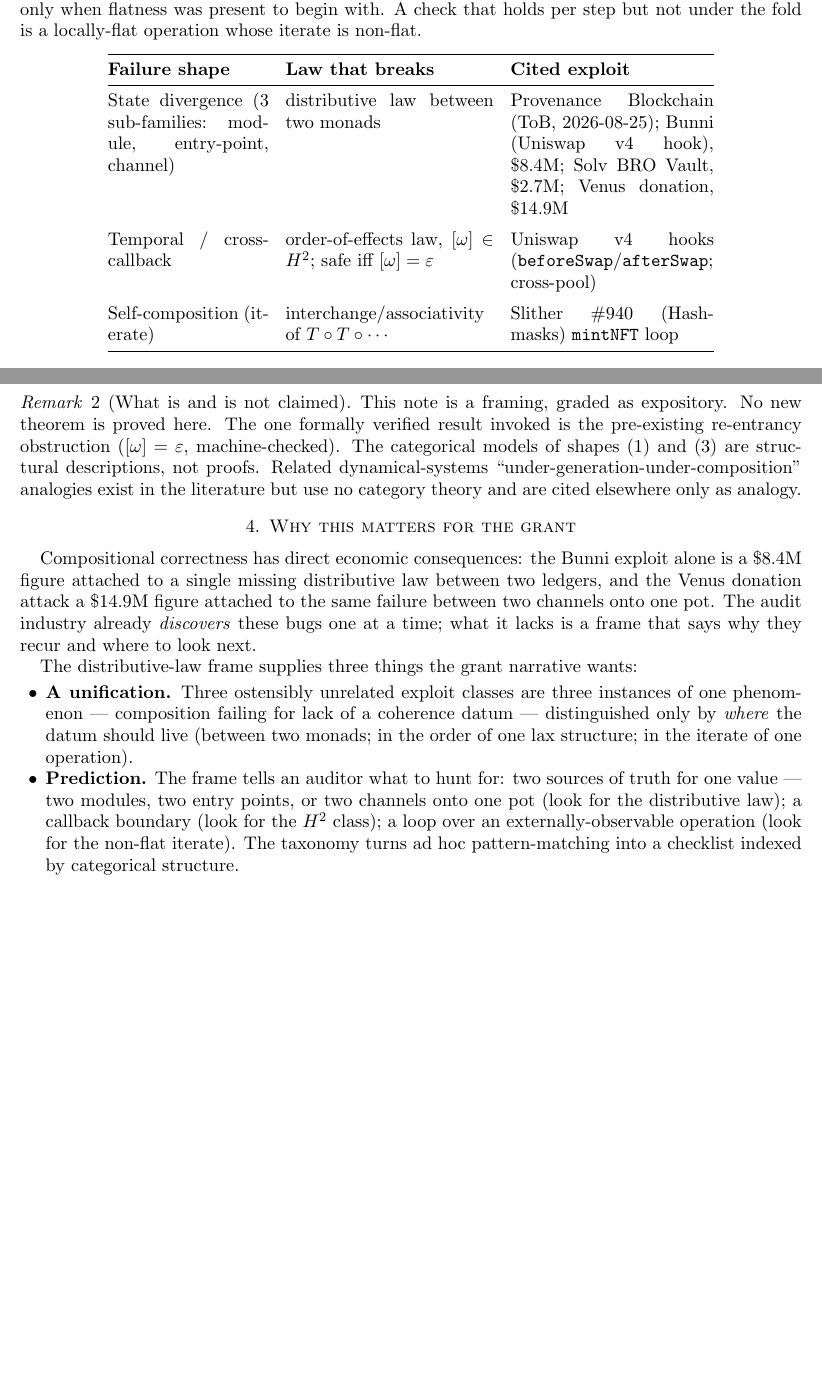
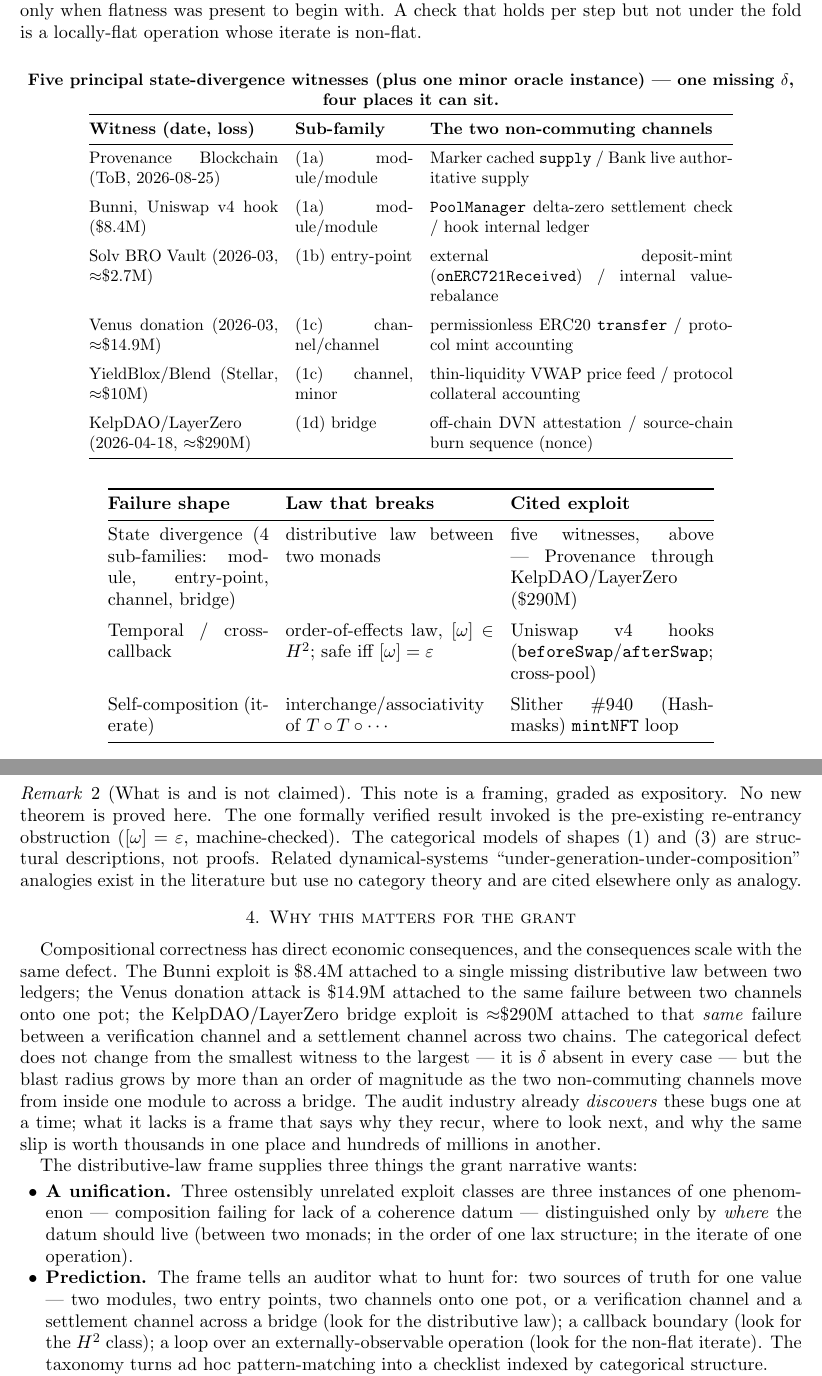
Before and after one commit to scotmacbeth/work-in-progress, a LaTeX paper (expository/2026-10-04-security-audits-failed-distributive-laws.tex): two parts of pages 3 and 4 of 4 before the commit and two parts of pages 4 and 5 of 5 after it, joined at a grey line, cut so that both start at the same text, the shorter picture padded with empty space. Compiled offline with pdfLaTeX.

Commit message:
security case study: add KelpDAO/LayerZero bridge witness (5th, $290M) + YieldBlox; 5 witnesses / 4 sub-families
New (1d) bridge sub-family: verification-channel vs settlement-channel. Dedicated witness table; scaling punchline in abstract/impact. No new theorems; illustrative postmortem mappings.

```diff
--- a/expository/2026-10-04-security-audits-failed-distributive-laws.tex
+++ b/expository/2026-10-04-security-audits-failed-distributive-laws.tex
@@ -22,7 +22,7 @@
 \author{MacBeth}
 \address{Kodamai}
 \email{neil@kodamai.com}
-\date{2026-10-04}
+\date{2026-10-08 (rev.\ folding the KelpDAO/LayerZero bridge witness)}
 
 \begin{document}
 
@@ -193,12 +238,41 @@
 under the fold is a locally-flat operation whose iterate is non-flat.
 
 \begin{center}
+\small
+\textbf{Five principal state-divergence witnesses (plus one minor oracle instance) --- one missing
+$\delta$, four places it can sit.}\\[2pt]
+\begin{tabular}{@{}p{4.0cm}p{2.5cm}p{6.4cm}@{}}
+\toprule
+\textbf{Witness (date, loss)} & \textbf{Sub-family} & \textbf{The two non-commuting channels}\\
+\midrule
+Provenance Blockchain (ToB, 2026-08-25) & (1a) module/module &
+  Marker cached \texttt{supply} / Bank live authoritative supply\\
+\addlinespace
+Bunni, Uniswap~v4 hook (\$8.4M) & (1a) module/module &
+  \texttt{PoolManager} delta-zero settlement check / hook internal ledger\\
+\addlinespace
+Solv BRO Vault (2026-03, $\approx$\$2.7M) & (1b) entry-point &
+  external deposit-mint (\texttt{onERC721Received}) / internal value-rebalance\\
+\addlinespace
+Venus donation (2026-03, $\approx$\$14.9M) & (1c) channel/channel &
+  permissionless ERC20 \texttt{transfer} / protocol mint accounting\\
+\addlinespace
+YieldBlox/Blend (Stellar, $\approx$\$10M) & (1c) channel, minor &
+  thin-liquidity VWAP price feed / protocol collateral accounting\\
+\addlinespace
+KelpDAO/LayerZero (2026-04-18, $\approx$\$290M) & (1d) bridge &
+  off-chain DVN attestation / source-chain burn sequence (nonce)\\
+\bottomrule
+\end{tabular}
+\end{center}
+
+\begin{center}
 \begin{tabular}{@{}p{3.4cm}p{4.4cm}p{4.3cm}@{}}
 \toprule
 \textbf{Failure shape} & \textbf{Law that breaks} & \textbf{Cited exploit}\\
 \midrule
-State divergence (3 sub-families: module, entry-point, channel) & distributive law between two monads &
-  Provenance Blockchain (ToB, 2026-08-25); Bunni (Uniswap~v4 hook), \$8.4M; Solv BRO Vault, \$2.7M; Venus donation, \$14.9M\\
+State divergence (4 sub-families: module, entry-point, channel, bridge) & distributive law between two monads &
+  five witnesses, above --- Provenance through KelpDAO/LayerZero (\$290M)\\
 \addlinespace
 Temporal / cross-callback & order-of-effects law, $[\omega]\in H^2$; safe iff $[\omega]=\varepsilon$ &
   Uniswap~v4 hooks (\texttt{beforeSwap}/\texttt{afterSwap}; cross-pool)\\
@@ -219,11 +293,17 @@
 
 \section{Why this matters for the grant}
 
-Compositional correctness has direct economic consequences: the Bunni exploit alone is a \$8.4M
-figure attached to a single missing distributive law between two ledgers, and the Venus donation
-attack a \$14.9M figure attached to the same failure between two channels onto one pot. The audit
-industry already \emph{discovers} these bugs one at a time; what it lacks is a frame that says why
-they recur and where to look next.
+Compositional correctness has direct economic consequences, and the consequences scale with the
+same defect. The Bunni exploit is \$8.4M attached to a single missing distributive law between two
+ledgers; the Venus donation attack is \$14.9M attached to the same failure between two channels
+onto one pot; the KelpDAO/LayerZero bridge exploit is $\approx$\$290M attached to that \emph{same}
+failure between a verification channel and a settlement channel across two chains. The categorical
+defect does not change from the smallest witness to the largest --- it is $\delta$ absent in every
+case --- but the blast radius grows by more than an order of magnitude as the two non-commuting
+channels move from inside one module to across a bridge. The audit industry already
+\emph{discovers} these bugs one at a time; what it lacks is a frame that says why they recur, where
+to look next, and why the same slip is worth thousands in one place and hundreds of millions in
+another.
 
 The distributive-law frame supplies three things the grant narrative wants:
 \begin{itemize}[leftmargin=1.4em]
@@ -232,7 +312,8 @@
         only by \emph{where} the datum should live (between two monads; in the order of one lax
         structure; in the iterate of one operation).
   \item \textbf{Prediction.} The frame tells an auditor what to hunt for: two sources of truth
-        for one value --- two modules, two entry points, or two channels onto one pot (look for
+        for one value --- two modules, two entry points, two channels onto one pot, or a
+        verification channel and a settlement channel across a bridge (look for
         the distributive law); a callback boundary (look for the $H^2$
         class); a loop over an externally-observable operation (look for the non-flat iterate).
         The taxonomy turns ad hoc pattern-matching into a checklist indexed by categorical
```
Also changed, not shown: expository/2026-10-04-security-audits-failed-distributive-laws.pdf, expository/2026-10-04-security-audits-failed-distributive-laws.tex (57 more changed lines).
